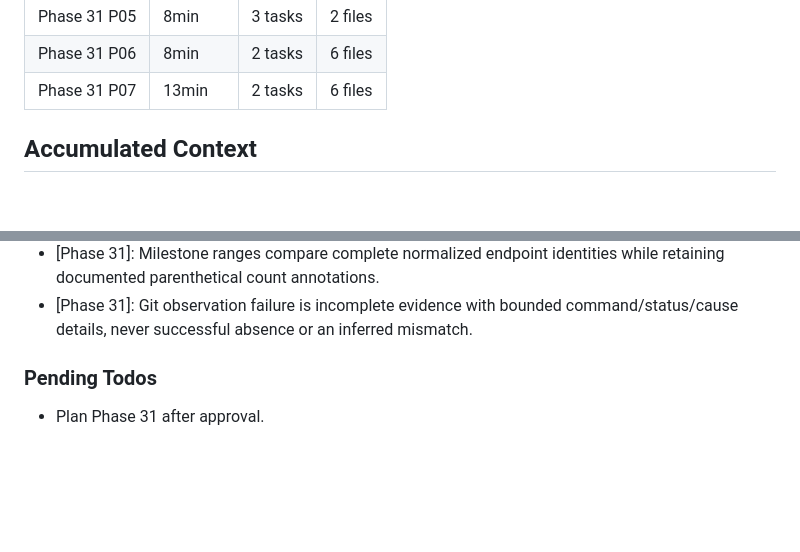
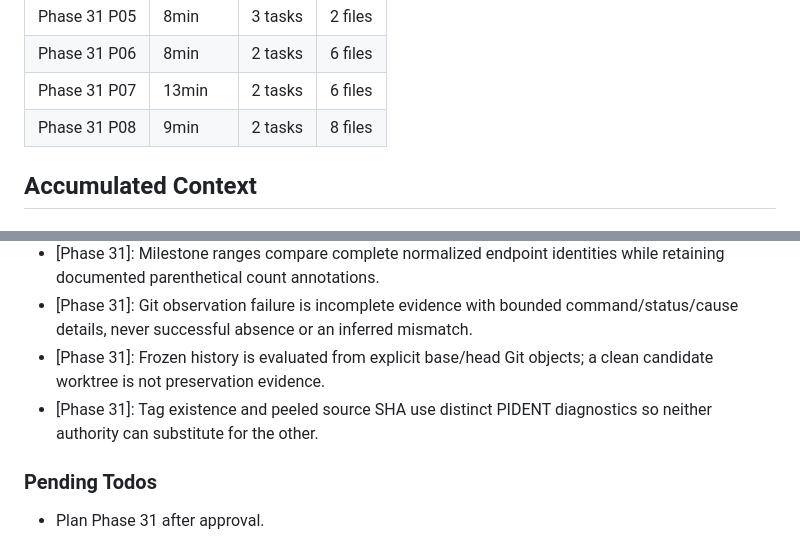
Before and after one commit to szTheory/oarlock, a Markdown page: .planning/STATE.md, 2 parts joined by grey strips. Rendered like a GitHub page; blank space fills up the shorter version.

```diff
--- a/.planning/STATE.md
+++ b/.planning/STATE.md
@@ -55,6 +55,7 @@ Progress: [████████░░] 78%
 | Phase 31 P05 | 8min | 3 tasks | 2 files |
 | Phase 31 P06 | 8min | 2 tasks | 6 files |
 | Phase 31 P07 | 13min | 2 tasks | 6 files |
+| Phase 31 P08 | 9min | 2 tasks | 8 files |
 
 ## Accumulated Context
 
@@ -78,6 +79,8 @@ Progress: [████████░░] 78%
 - [Phase 31]: Completion proof is accepted only from exact paths beneath one resolved active-phase directory and leading YAML frontmatter.
 - [Phase 31]: Milestone ranges compare complete normalized endpoint identities while retaining documented parenthetical count annotations.
 - [Phase 31]: Git observation failure is incomplete evidence with bounded command/status/cause details, never successful absence or an inferred mismatch.
+- [Phase 31]: Frozen history is evaluated from explicit base/head Git objects; a clean candidate worktree is not preservation evidence.
+- [Phase 31]: Tag existence and peeled source SHA use distinct PIDENT diagnostics so neither authority can substitute for the other.
 
 ### Pending Todos
 
```
Also changed, not shown: other parts of .planning/STATE.md (+9 -9 lines), .planning/ROADMAP.md (+3 -3 lines), 1 other file.
